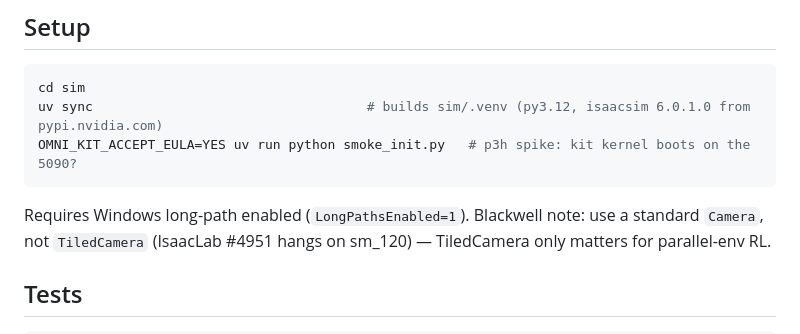
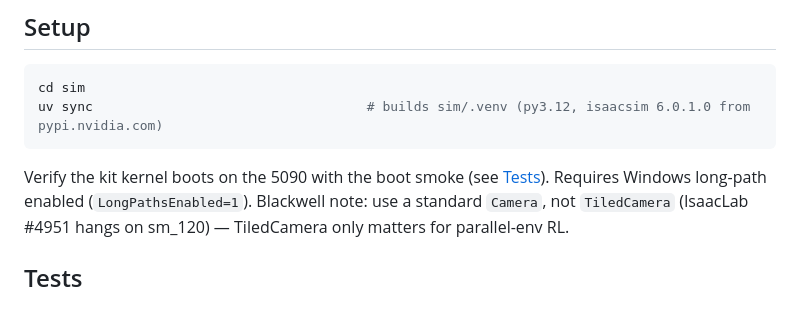
Before and after one commit to dimiturtrz/mirage, a Markdown page: sim/README.md, the part around the change. Drawn GitHub-style.

Commit message:
docs(sim): fix dangling smoke_init boot-check ref (3pl follow-up)
The Setup section pointed at the deleted smoke_init.py; point boot verification at the
Tests section's boot smoke instead. (Split from 446799d — git add aborted on the deleted
pathspecs and skipped this file.)

Co-Authored-By: Claude Opus 4.8 (1M context) <noreply@anthropic.com>

````diff
--- a/sim/README.md
+++ b/sim/README.md
@@ -19,8 +19,8 @@ Standard sim split: engine renders → adapter ingests → harness scores. One r
 ```bash
 cd sim
 uv sync                                   # builds sim/.venv (py3.12, isaacsim 6.0.1.0 from pypi.nvidia.com)
-OMNI_KIT_ACCEPT_EULA=YES uv run python smoke_init.py   # p3h spike: kit kernel boots on the 5090?
 ```
+Verify the kit kernel boots on the 5090 with the boot smoke (see [Tests](#tests)).
 Requires Windows long-path enabled (`LongPathsEnabled=1`). Blackwell note: use a standard `Camera`,
 not `TiledCamera` (IsaacLab #4951 hangs on sm_120) — TiledCamera only matters for parallel-env RL.
 
````
